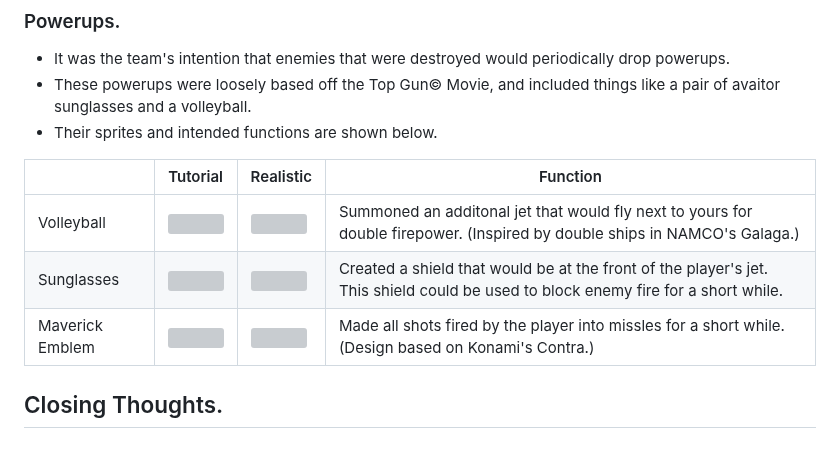
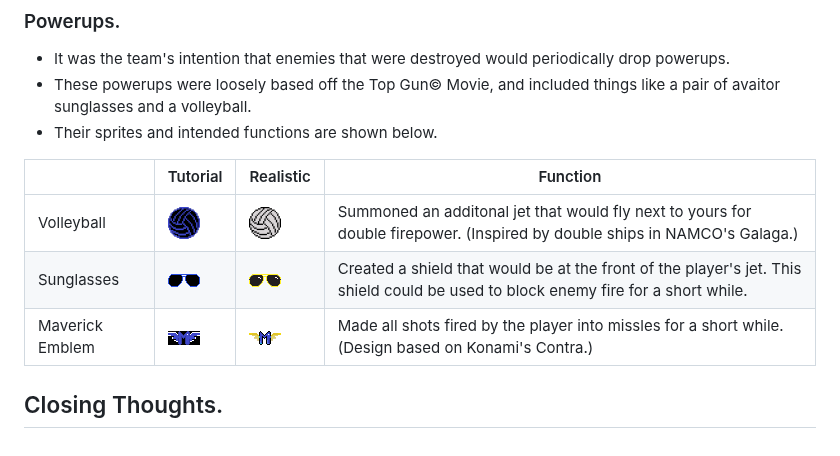
Before and after one commit to Azaze7/MAVERICK, a Markdown page: README.md, the part around one of its changes. Drawn GitHub-style; grey boxes are pictures that could not be loaded.

```diff
--- a/README.md
+++ b/README.md
@@ -106,8 +106,8 @@ Special Thanks to All Team Members!
 
 | | Tutorial | Realistic | Function |
 |----------|----------|----------|----------|
-| Volleyball | <img src=" " > | <img src=" " > | Summoned an additonal jet that would fly next to yours for double firepower. (Inspired by double ships in NAMCO's Galaga.) |
-| Sunglasses | <img src=" " > | <img src=" " > | Created a shield that would be at the front of the player's jet. This shield could be used to block enemy fire for a short while. |
-| Maverick Emblem | <img src=" " > | <img src=" " > | Made all shots fired by the player into missles for a short while. (Design based on Konami's Contra.) |
+| Volleyball | <img src="https://github.com/Azaze7/MAVERICK/blob/main/SpriteComparisonAssets/Volleyball_Tutorial.png" > | <img src="https://github.com/Azaze7/MAVERICK/blob/main/SpriteComparisonAssets/Volleyball_real.png" > | Summoned an additonal jet that would fly next to yours for double firepower. (Inspired by double ships in NAMCO's Galaga.) |
+| Sunglasses | <img src="https://github.com/Azaze7/MAVERICK/blob/main/SpriteComparisonAssets/sunglasses_Tutorial.png" > | <img src="https://github.com/Azaze7/MAVERICK/blob/main/SpriteComparisonAssets/sunglasses_real.png" > | Created a shield that would be at the front of the player's jet. This shield could be used to block enemy fire for a short while. |
+| Maverick Emblem | <img src="https://github.com/Azaze7/MAVERICK/blob/main/SpriteComparisonAssets/MaverickEmblem_Tutorial.png" > | <img src="https://github.com/Azaze7/MAVERICK/blob/main/SpriteComparisonAssets/MaverickEmblem_Real.png" > | Made all shots fired by the player into missles for a short while. (Design based on Konami's Contra.) |
 
 ## Closing Thoughts.
```
Also changed, not shown: other parts of README.md (+1 -1 lines).
